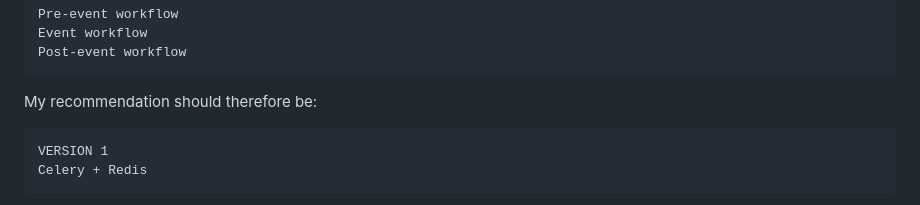
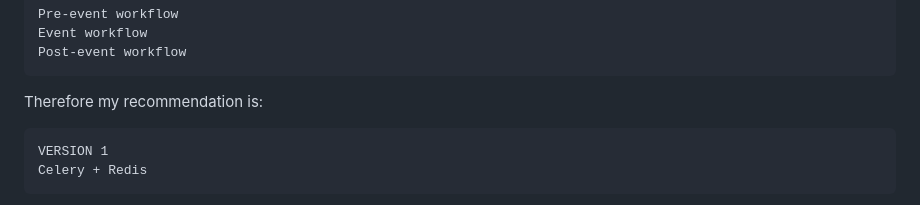
Before and after one commit to shineshadow/Global-News-Intelligence-Platform, a Markdown page: docs/architecture/INTELLIGENCE_CALENDAR_IMPLEMENTATION_STRATEGY.md, the part around the change. Drawn GitHub-style.

````diff
--- a/docs/architecture/INTELLIGENCE_CALENDAR_IMPLEMENTATION_STRATEGY.md
+++ b/docs/architecture/INTELLIGENCE_CALENDAR_IMPLEMENTATION_STRATEGY.md
@@ -274,7 +274,7 @@ Event workflow
 Post-event workflow
 ```
 
-My recommendation should therefore be:
+Therefore my recommendation is:
 
 ```text
 VERSION 1
````
